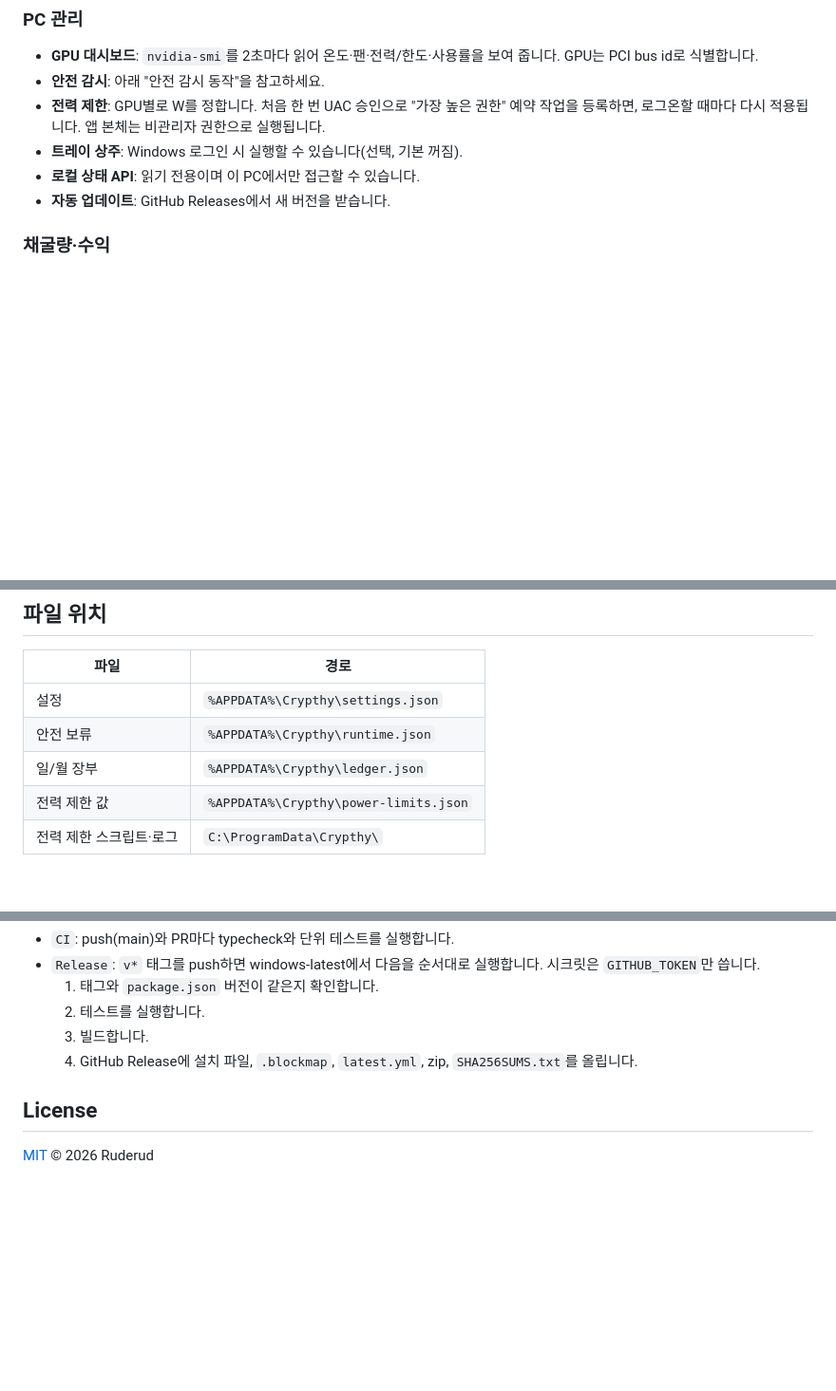
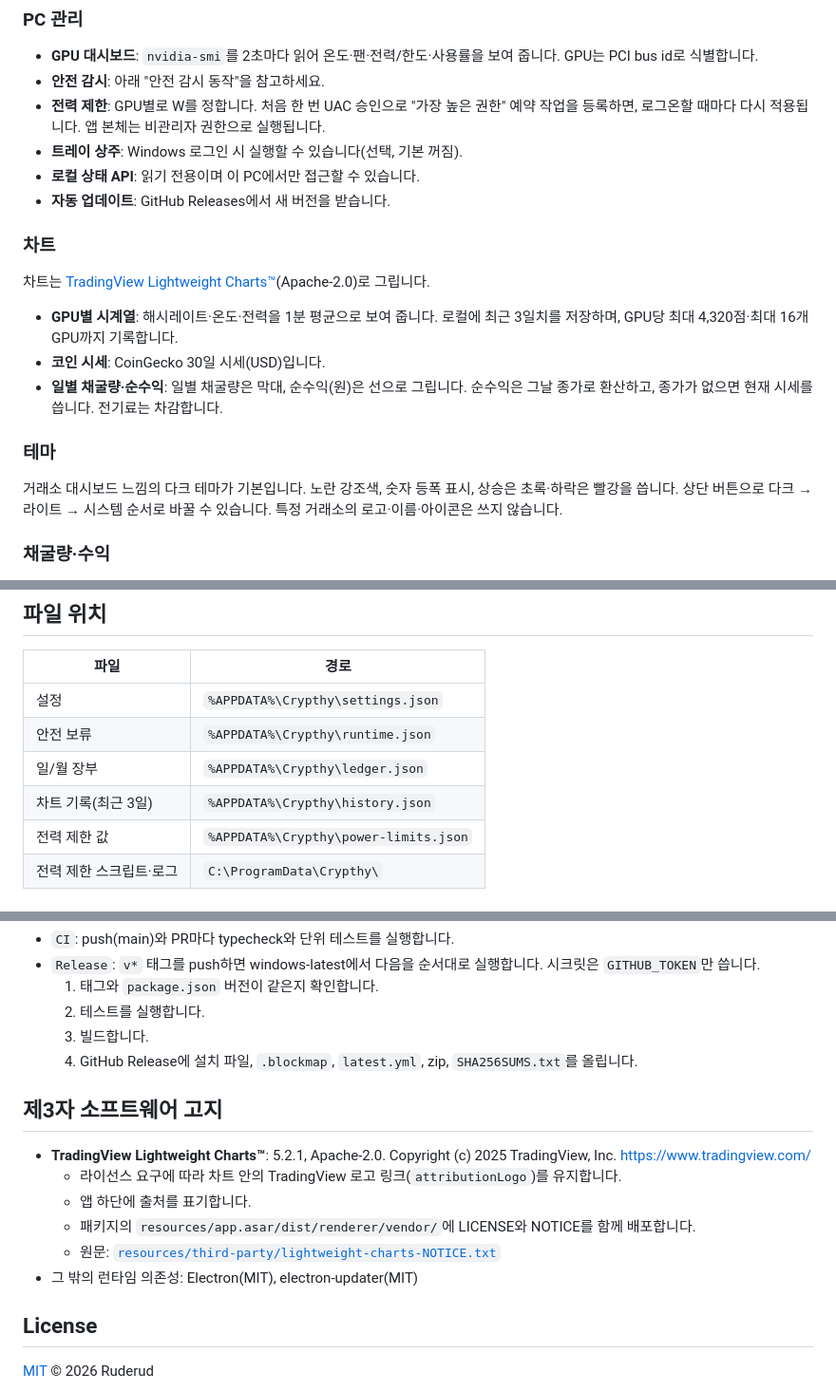
Before and after one commit to Ruderud/crypthy, a Markdown page: README.md, 3 parts joined by grey strips. Shown at 95% size. Drawn GitHub-style; blank space fills up the shorter version.

Commit message:
docs: README for charts, theme, screenshots and third-party notices
Co-Authored-By: Claude <noreply@anthropic.com>

```diff
--- a/README.md
+++ b/README.md
@@ -48,6 +58,18 @@ NVIDIA GPU가 달린 Windows PC를 위한 **코인 채굴 허브 + PC 관리 +
 - **트레이 상주**: Windows 로그인 시 실행할 수 있습니다(선택, 기본 꺼짐).
 - **로컬 상태 API**: 읽기 전용이며 이 PC에서만 접근할 수 있습니다.
 - **자동 업데이트**: GitHub Releases에서 새 버전을 받습니다.
+
+### 차트
+
+차트는 [TradingView Lightweight Charts™](https://www.tradingview.com/lightweight-charts/)(Apache-2.0)로 그립니다.
+
+- **GPU별 시계열**: 해시레이트·온도·전력을 1분 평균으로 보여 줍니다. 로컬에 최근 3일치를 저장하며, GPU당 최대 4,320점·최대 16개 GPU까지 기록합니다.
+- **코인 시세**: CoinGecko 30일 시세(USD)입니다.
+- **일별 채굴량·순수익**: 일별 채굴량은 막대, 순수익(원)은 선으로 그립니다. 순수익은 그날 종가로 환산하고, 종가가 없으면 현재 시세를 씁니다. 전기료는 차감합니다.
+
+### 테마
+
+거래소 대시보드 느낌의 다크 테마가 기본입니다. 노란 강조색, 숫자 등폭 표시, 상승은 초록·하락은 빨강을 씁니다. 상단 버튼으로 다크 → 라이트 → 시스템 순서로 바꿀 수 있습니다. 특정 거래소의 로고·이름·아이콘은 쓰지 않습니다.
 
 ### 채굴량·수익
 
@@ -183,6 +205,7 @@ Remove-Item -Recurse C:\ProgramData\Crypthy
 | 설정 | `%APPDATA%\Crypthy\settings.json` |
 | 안전 보류 | `%APPDATA%\Crypthy\runtime.json` |
 | 일/월 장부 | `%APPDATA%\Crypthy\ledger.json` |
+| 차트 기록(최근 3일) | `%APPDATA%\Crypthy\history.json` |
 | 전력 제한 값 | `%APPDATA%\Crypthy\power-limits.json` |
 | 전력 제한 스크립트·로그 | `C:\ProgramData\Crypthy\` |
 
@@ -219,6 +242,15 @@ npm run dist:win    # Windows x64 NSIS + zip + latest.yml + SHA256SUMS (업로
   3. 빌드합니다.
   4. GitHub Release에 설치 파일, `.blockmap`, `latest.yml`, zip, `SHA256SUMS.txt`를 올립니다.
 
+## 제3자 소프트웨어 고지
+
+- **TradingView Lightweight Charts™**: 5.2.1, Apache-2.0. Copyright (c) 2025 TradingView, Inc. https://www.tradingview.com/
+  - 라이선스 요구에 따라 차트 안의 TradingView 로고 링크(`attributionLogo`)를 유지합니다.
+  - 앱 하단에 출처를 표기합니다.
+  - 패키지의 `resources/app.asar/dist/renderer/vendor/`에 LICENSE와 NOTICE를 함께 배포합니다.
+  - 원문: [`resources/third-party/lightweight-charts-NOTICE.txt`](resources/third-party/lightweight-charts-NOTICE.txt)
+- 그 밖의 런타임 의존성: Electron(MIT), electron-updater(MIT)
+
 ## License
 
 [MIT](LICENSE) © 2026 Ruderud
```
Also changed, not shown: other parts of README.md (+10 -0 lines).
